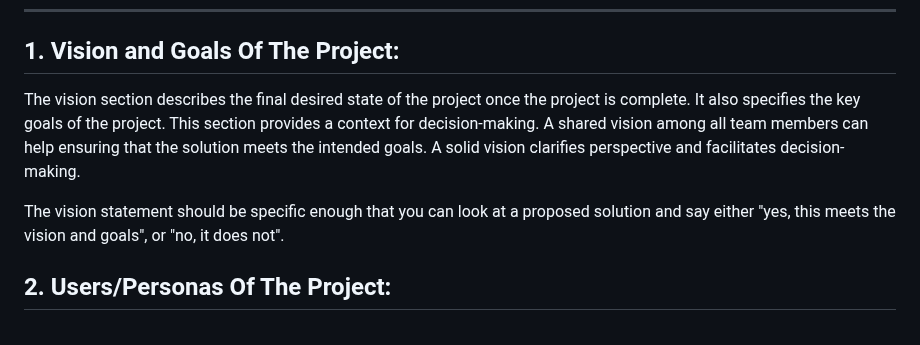
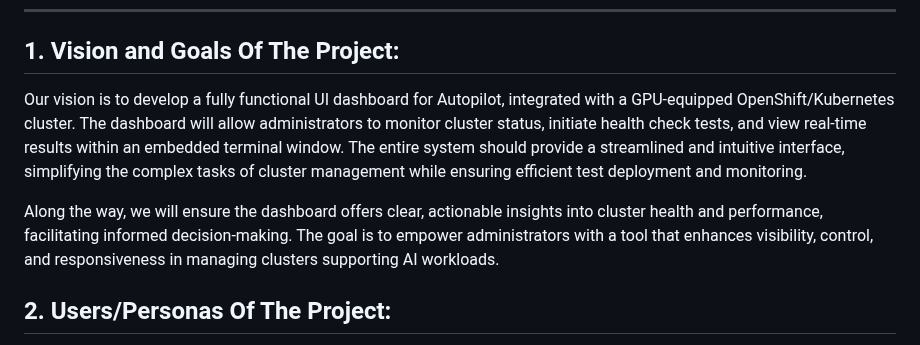
Before and after one commit to IBM/autopilot, a Markdown page: README.md, the part around the change. GitHub-like rendering.

Commit message:
Project Vision

```diff
--- a/README.md
+++ b/README.md
@@ -18,9 +18,10 @@ Project Proposal can be used during the follow-up analysis and design meetings t
 
 ## 1.   Vision and Goals Of The Project:
 
-The vision section describes the final desired state of the project once the project is complete. It also specifies the key goals of the project. This section provides a context for decision-making. A shared vision among all team members can help ensuring that the solution meets the intended goals. A solid vision clarifies perspective and facilitates decision-making.
+Our vision is to develop a fully functional UI dashboard for Autopilot, integrated with a GPU-equipped OpenShift/Kubernetes cluster. The dashboard will allow administrators to monitor cluster status, initiate health check tests, and view real-time results within an embedded terminal window. The entire system should provide a streamlined and intuitive interface, simplifying the complex tasks of cluster management while ensuring efficient test deployment and monitoring.
 
-The vision statement should be specific enough that you can look at a proposed solution and say either "yes, this meets the vision and goals", or "no, it does not".
+Along the way, we will ensure the dashboard offers clear, actionable insights into cluster health and performance, facilitating informed decision-making. The goal is to empower administrators with a tool that enhances visibility, control, and responsiveness in managing clusters supporting AI workloads.
+
 
 ## 2. Users/Personas Of The Project:
 
```
